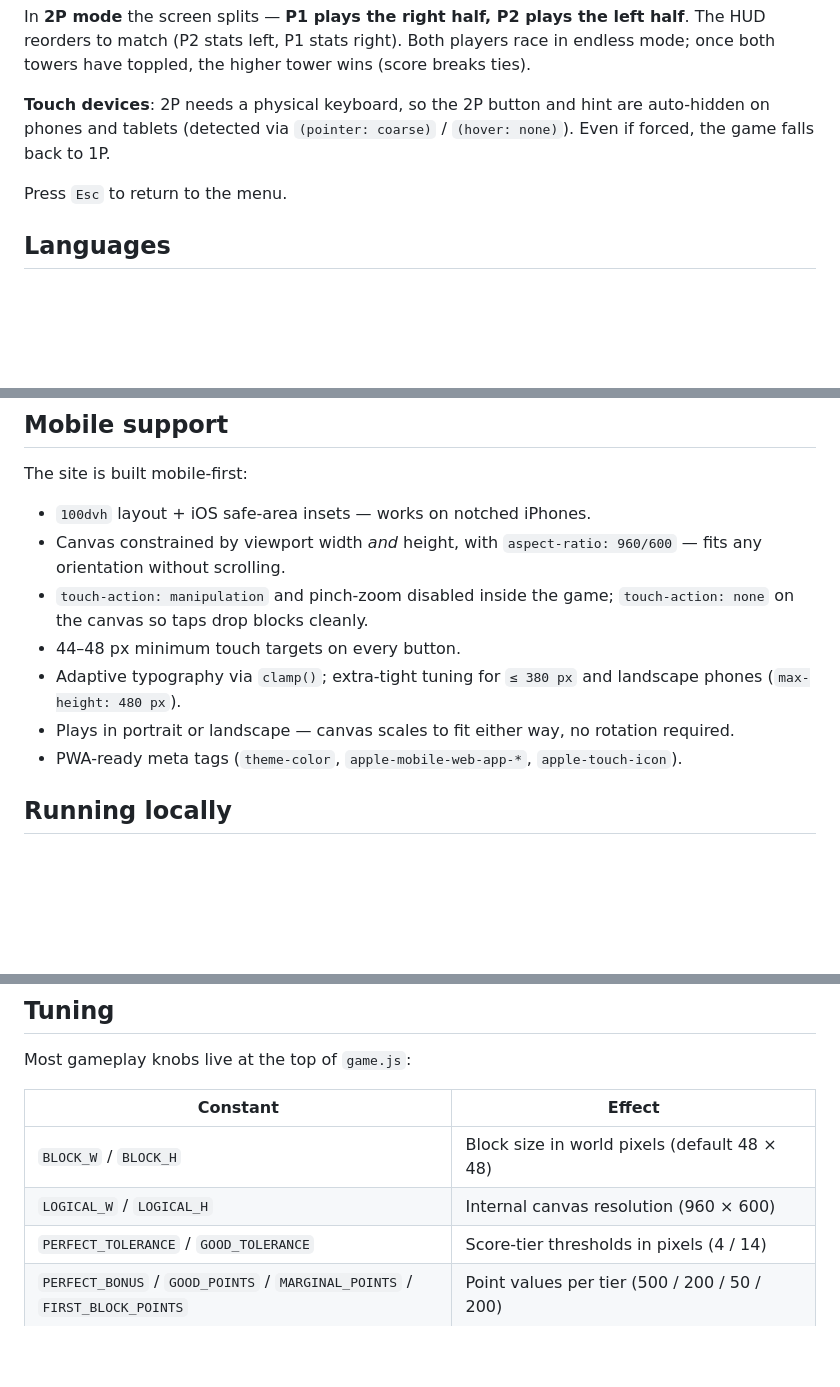
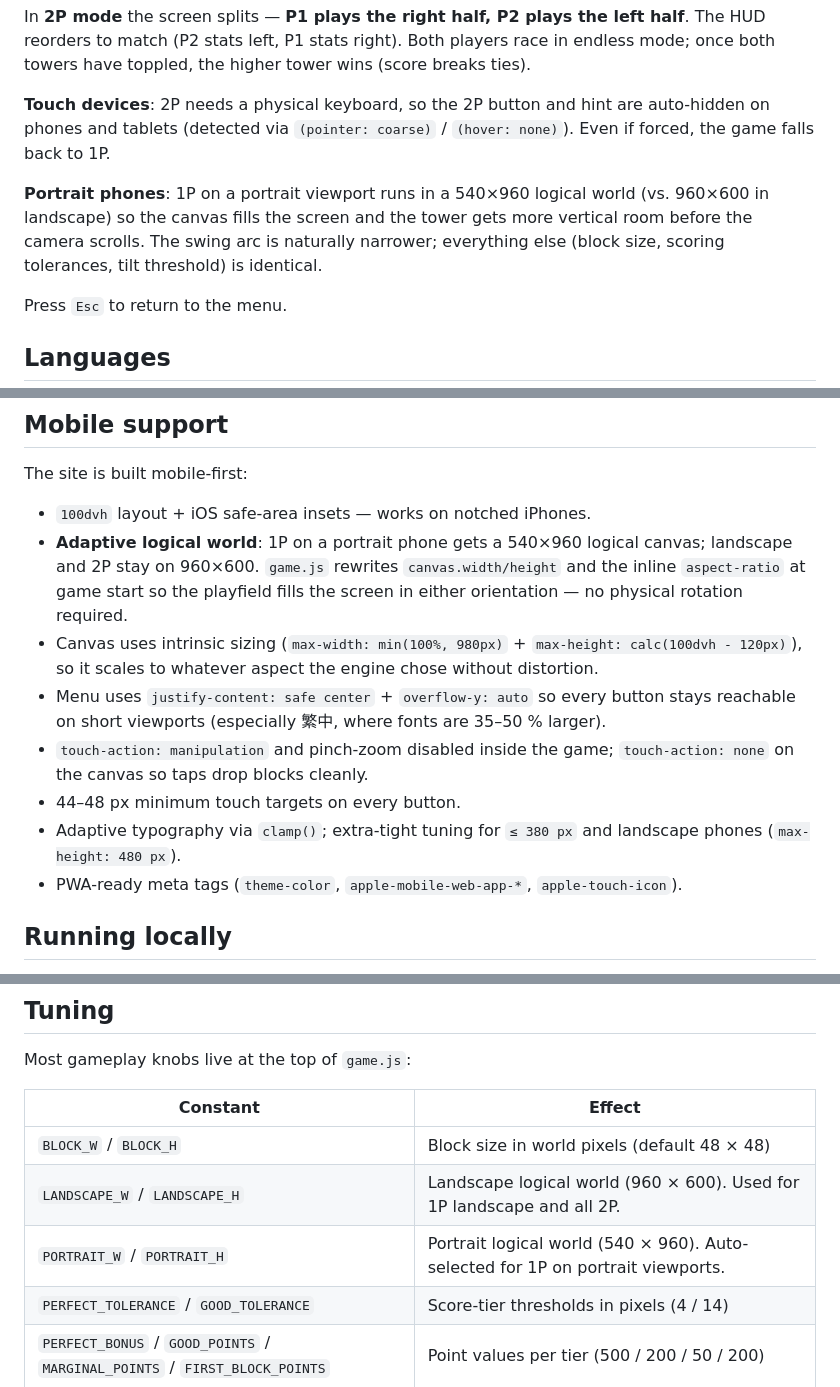
Before and after one commit to cyyeh/city-boxx-revamp, a Markdown page: README.md, 3 parts joined by grey strips. Rendered like a GitHub page; blank space fills up the shorter version.

Commit message:
Document portrait playfield and mobile reachability fixes in README
Adds the 540x960 portrait logical world to the Modes & controls section
and the Mobile support section, updates the tuning table to list
LANDSCAPE_W/H and PORTRAIT_W/H instead of the now-mutable LOGICAL_W/H,
and notes the safe-center/overflow scroll fix that keeps menu buttons
reachable on short viewports.

Co-Authored-By: Claude Opus 4.7 (1M context) <noreply@anthropic.com>

```diff
--- a/README.md
+++ b/README.md
@@ -29,6 +29,8 @@ In **2P mode** the screen splits — **P1 plays the right half, P2 plays the lef
 
 **Touch devices**: 2P needs a physical keyboard, so the 2P button and hint are auto-hidden on phones and tablets (detected via `(pointer: coarse)` / `(hover: none)`). Even if forced, the game falls back to 1P.
 
+**Portrait phones**: 1P on a portrait viewport runs in a 540×960 logical world (vs. 960×600 in landscape) so the canvas fills the screen and the tower gets more vertical room before the camera scrolls. The swing arc is naturally narrower; everything else (block size, scoring tolerances, tilt threshold) is identical.
+
 Press `Esc` to return to the menu.
 
 ## Languages
@@ -44,11 +46,12 @@ Full **English / 繁體中文** support, with the toggle in the top-right corner
 The site is built mobile-first:
 
 - `100dvh` layout + iOS safe-area insets — works on notched iPhones.
-- Canvas constrained by viewport width *and* height, with `aspect-ratio: 960/600` — fits any orientation without scrolling.
+- **Adaptive logical world**: 1P on a portrait phone gets a 540×960 logical canvas; landscape and 2P stay on 960×600. `game.js` rewrites `canvas.width/height` and the inline `aspect-ratio` at game start so the playfield fills the screen in either orientation — no physical rotation required.
+- Canvas uses intrinsic sizing (`max-width: min(100%, 980px)` + `max-height: calc(100dvh - 120px)`), so it scales to whatever aspect the engine chose without distortion.
+- Menu uses `justify-content: safe center` + `overflow-y: auto` so every button stays reachable on short viewports (especially 繁中, where fonts are 35–50 % larger).
 - `touch-action: manipulation` and pinch-zoom disabled inside the game; `touch-action: none` on the canvas so taps drop blocks cleanly.
 - 44–48 px minimum touch targets on every button.
 - Adaptive typography via `clamp()`; extra-tight tuning for `≤ 380 px` and landscape phones (`max-height: 480 px`).
-- Plays in portrait or landscape — canvas scales to fit either way, no rotation required.
 - PWA-ready meta tags (`theme-color`, `apple-mobile-web-app-*`, `apple-touch-icon`).
 
 ## Running locally
@@ -111,7 +114,8 @@ Most gameplay knobs live at the top of `game.js`:
 | Constant | Effect |
 | --- | --- |
 | `BLOCK_W` / `BLOCK_H` | Block size in world pixels (default 48 × 48) |
-| `LOGICAL_W` / `LOGICAL_H` | Internal canvas resolution (960 × 600) |
+| `LANDSCAPE_W` / `LANDSCAPE_H` | Landscape logical world (960 × 600). Used for 1P landscape and all 2P. |
+| `PORTRAIT_W` / `PORTRAIT_H` | Portrait logical world (540 × 960). Auto-selected for 1P on portrait viewports. |
 | `PERFECT_TOLERANCE` / `GOOD_TOLERANCE` | Score-tier thresholds in pixels (4 / 14) |
 | `PERFECT_BONUS` / `GOOD_POINTS` / `MARGINAL_POINTS` / `FIRST_BLOCK_POINTS` | Point values per tier (500 / 200 / 50 / 200) |
 | `MIN_OVERLAP` | Below this, the block slides off entirely |
```
